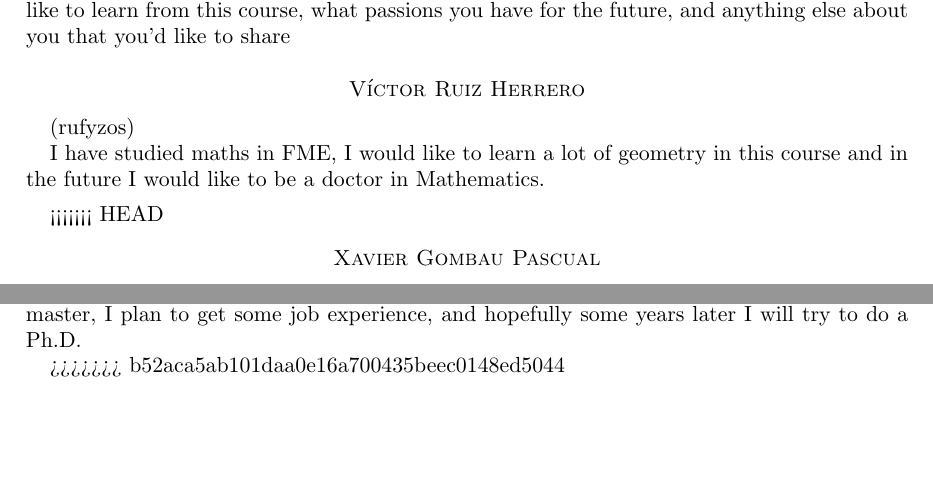
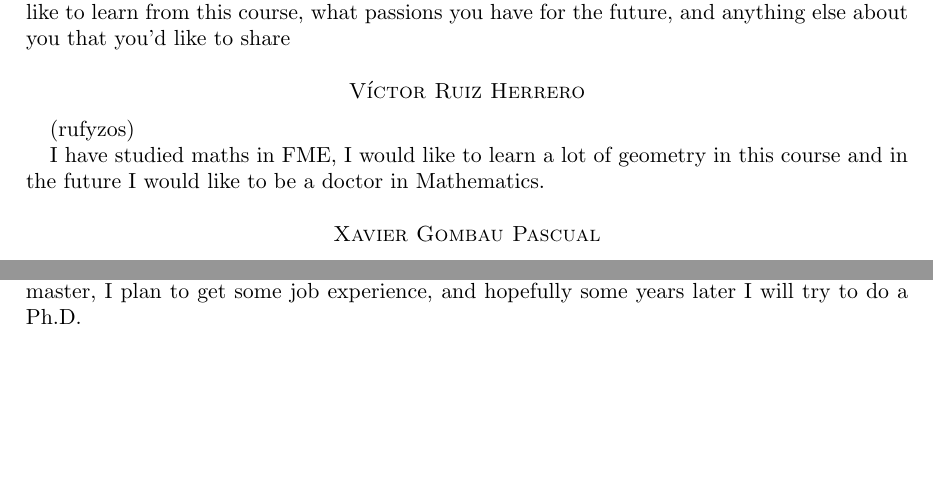
Before and after one commit to saharhakim/2018-discrete-geometry, a LaTeX paper (participants.tex): two parts of the page, joined at a grey line, cut so that both start at the same text. Compiled offline with pdfLaTeX.

Commit message:
Update participants.tex

```diff
--- a/participants.tex
+++ b/participants.tex
@@ -39,7 +39,6 @@ I  have  studied  maths  in  FME,  I  would  like  to  learn  a  lot  of  geomet
 
 \medskip
 
-<<<<<<< HEAD
 \section*{Xavier Gombau Pascual}
 (xavi-gombau)
 
@@ -57,6 +58,4 @@ I studied a Degree in Mathematics in the University of Cadiz. I am interested mo
 I am not sure about my future yet. After finishing this master, I plan to get some job experience, and hopefully some years later I will try to do a Ph.D.
 
 
->>>>>>> b52aca5ab101daa0e16a700435beec0148ed5044
-
 \end{document}
```
Also changed, not shown: participants.tex (4 more changed lines).
